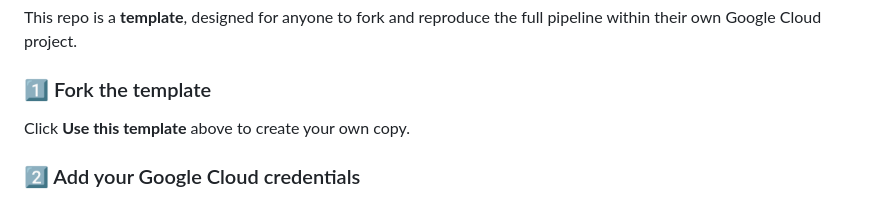
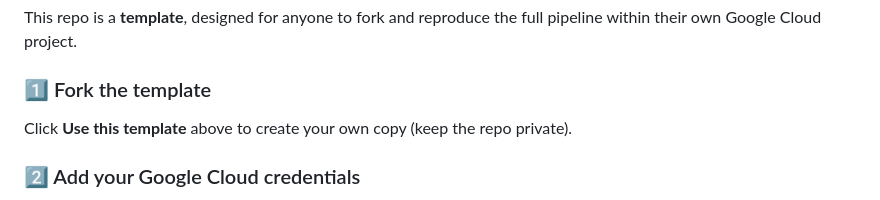
Before and after one commit to SamMaksoud8/idh-prediction-template, a Markdown page: README.md, the part around the change. GitHub-like rendering.

Commit message:
Update instructions for forking the template
Added note to keep the repo private when forking.

```diff
--- a/README.md
+++ b/README.md
@@ -29,7 +29,7 @@ The repository is organised as a Python package (`idh`) so components can be reu
 This repo is a **template**, designed for anyone to fork and reproduce the full pipeline within their own Google Cloud project.
 
 ### 1️⃣ Fork the template
-Click **Use this template** above to create your own copy.
+Click **Use this template** above to create your own copy (keep the repo private).
 
 ### 2️⃣ Add your Google Cloud credentials
 1. Create a GCP service account with Vertex AI, BigQuery, and Storage permissions
```
